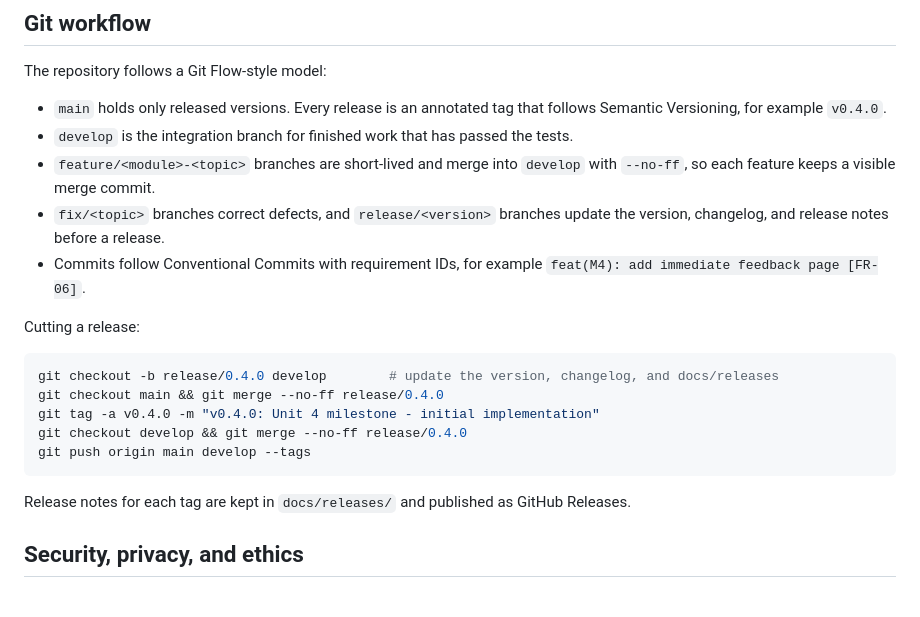
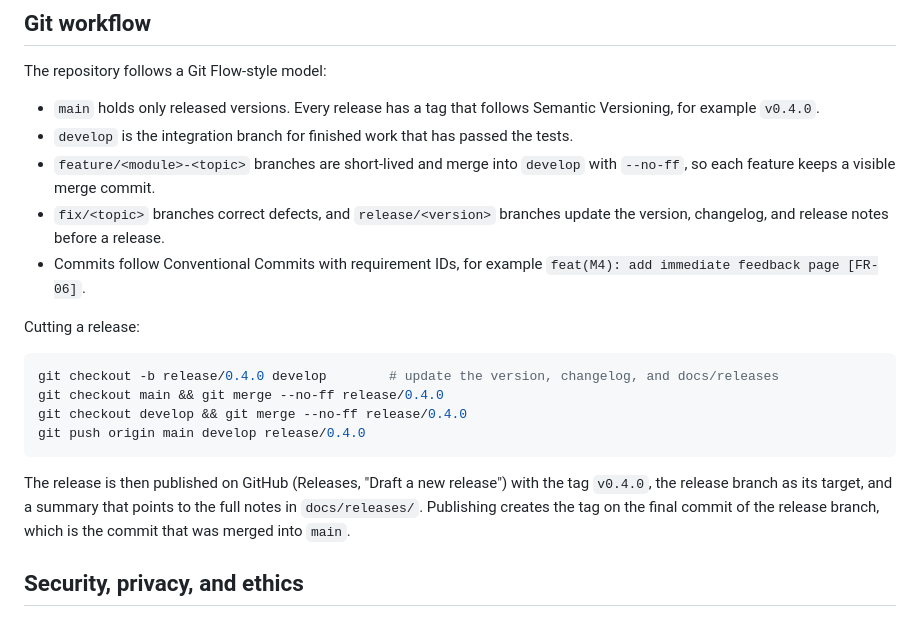
Before and after one commit to KhadheraaMuaydhMohammedAlHajebi-glitch/PhishAware, a Markdown page: README.md, the part around the change. GitHub-like rendering.

Commit message:
docs: describe how releases are published and tagged
Each version tag is created by publishing a GitHub Release from its release branch, so the README no longer shows a local 'git tag -a' step.

````diff
--- a/README.md
+++ b/README.md
@@ -72,7 +72,7 @@ PhishAware/
 
 The repository follows a Git Flow-style model:
 
-- `main` holds only released versions. Every release is an annotated tag that follows Semantic Versioning, for example `v0.4.0`.
+- `main` holds only released versions. Every release has a tag that follows Semantic Versioning, for example `v0.4.0`.
 - `develop` is the integration branch for finished work that has passed the tests.
 - `feature/<module>-<topic>` branches are short-lived and merge into `develop` with `--no-ff`, so each feature keeps a visible merge commit.
 - `fix/<topic>` branches correct defects, and `release/<version>` branches update the version, changelog, and release notes before a release.
@@ -83,12 +83,13 @@ Cutting a release:
 ```bash
 git checkout -b release/0.4.0 develop        # update the version, changelog, and docs/releases
 git checkout main && git merge --no-ff release/0.4.0
-git tag -a v0.4.0 -m "v0.4.0: Unit 4 milestone - initial implementation"
 git checkout develop && git merge --no-ff release/0.4.0
-git push origin main develop --tags
+git push origin main develop release/0.4.0
 ```
 
-Release notes for each tag are kept in `docs/releases/` and published as GitHub Releases.
+The release is then published on GitHub (Releases, "Draft a new release") with the tag `v0.4.0`, the release
+branch as its target, and a summary that points to the full notes in `docs/releases/`. Publishing creates the tag
+on the final commit of the release branch, which is the commit that was merged into `main`.
 
 ## Security, privacy, and ethics
 
````
Also changed, not shown: docs/CHANGELOG.md (+5 -0 lines).
